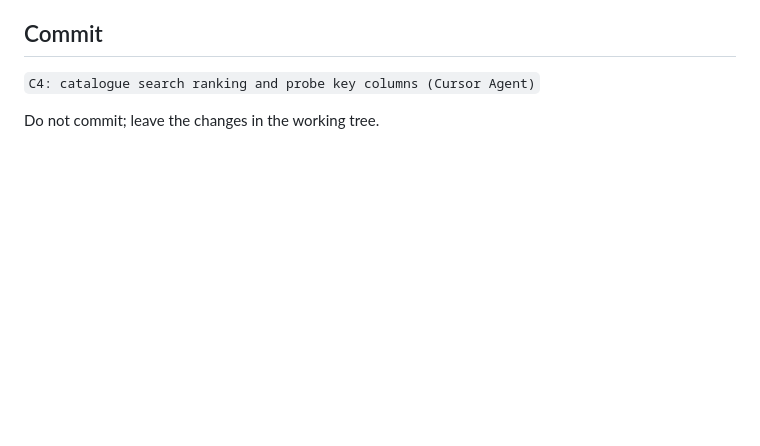
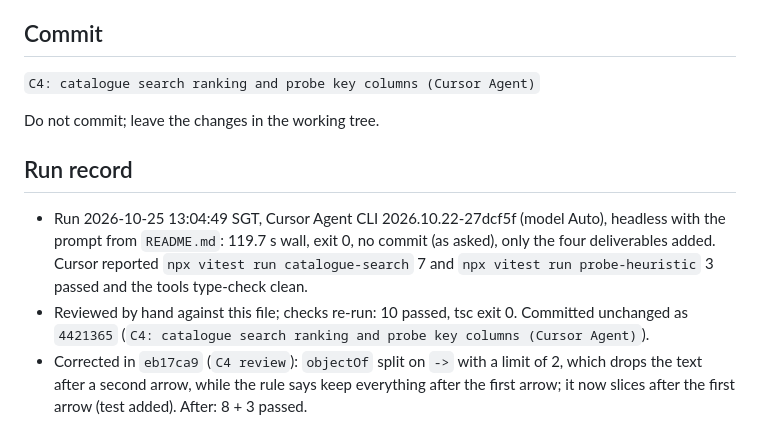
Before and after one commit to GitHubMoreLikeGitGud/crosswalk, a Markdown page: docs/cursor-tasks/C4-catalogue-search-and-probe-columns.md, the part around the change. Drawn GitHub-style; blank space fills up the shorter version.

```diff
--- a/docs/cursor-tasks/C4-catalogue-search-and-probe-columns.md
+++ b/docs/cursor-tasks/C4-catalogue-search-and-probe-columns.md
@@ -99,3 +99,9 @@ Calling the gateway (`catalogue_list`, `describe_object`, `sample_rows`, `distin
 `C4: catalogue search ranking and probe key columns (Cursor Agent)`
 
 Do not commit; leave the changes in the working tree.
+
+## Run record
+
+- Run 2026-10-25 13:04:49 SGT, Cursor Agent CLI 2026.10.22-27dcf5f (model Auto), headless with the prompt from `README.md`: 119.7 s wall, exit 0, no commit (as asked), only the four deliverables added. Cursor reported `npx vitest run catalogue-search` 7 and `npx vitest run probe-heuristic` 3 passed and the tools type-check clean.
+- Reviewed by hand against this file; checks re-run: 10 passed, tsc exit 0. Committed unchanged as `4421365` (`C4: catalogue search ranking and probe key columns (Cursor Agent)`).
+- Corrected in `eb17ca9` (`C4 review`): `objectOf` split on `->` with a limit of 2, which drops the text after a second arrow, while the rule says keep everything after the first arrow; it now slices after the first arrow (test added). After: 8 + 3 passed.
```
Also changed, not shown: docs/cursor-tasks/C5-baseline-key-proposals.md (+6 -0 lines), docs/cursor-tasks/README.md (+3 -1 lines).
